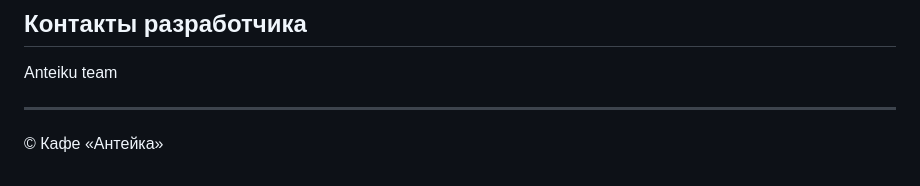
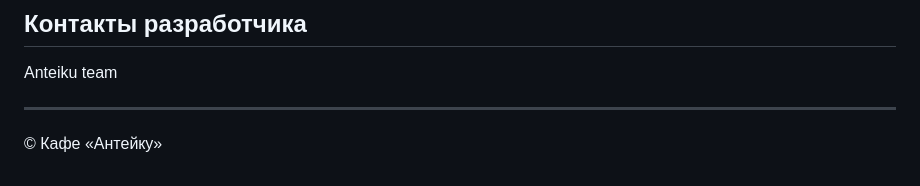
Before and after one commit to diwilmoon/cafe-menu-Anteiku, a Markdown page: README.md, the part around the change. Rendered like a GitHub page.

Commit message:
Fix typo in café name in README

```diff
--- a/README.md
+++ b/README.md
@@ -107,4 +107,4 @@ Anteiku team
 
 ---
 
-© Кафе «Антейка»
+© Кафе «Антейкy»
```
